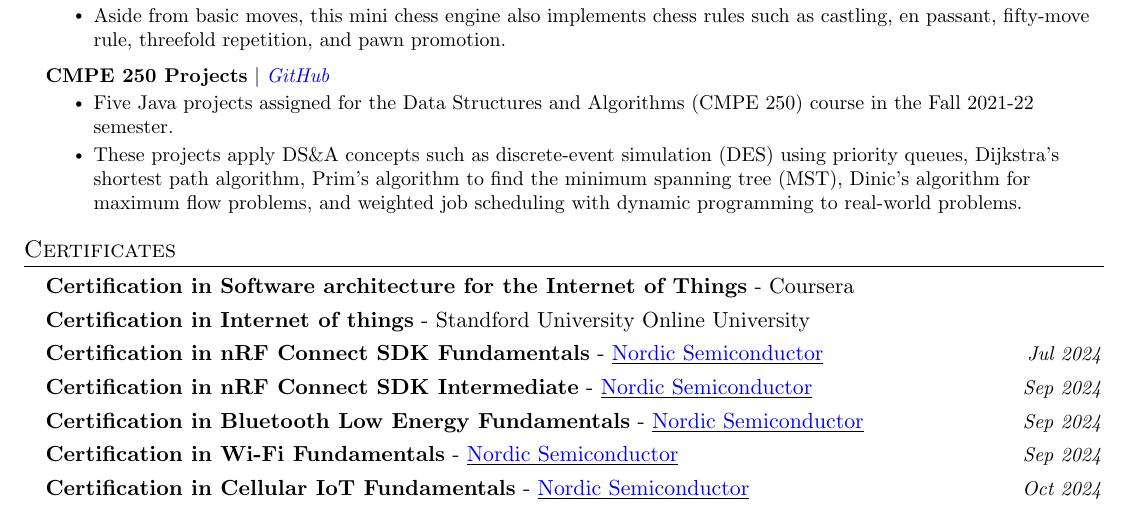
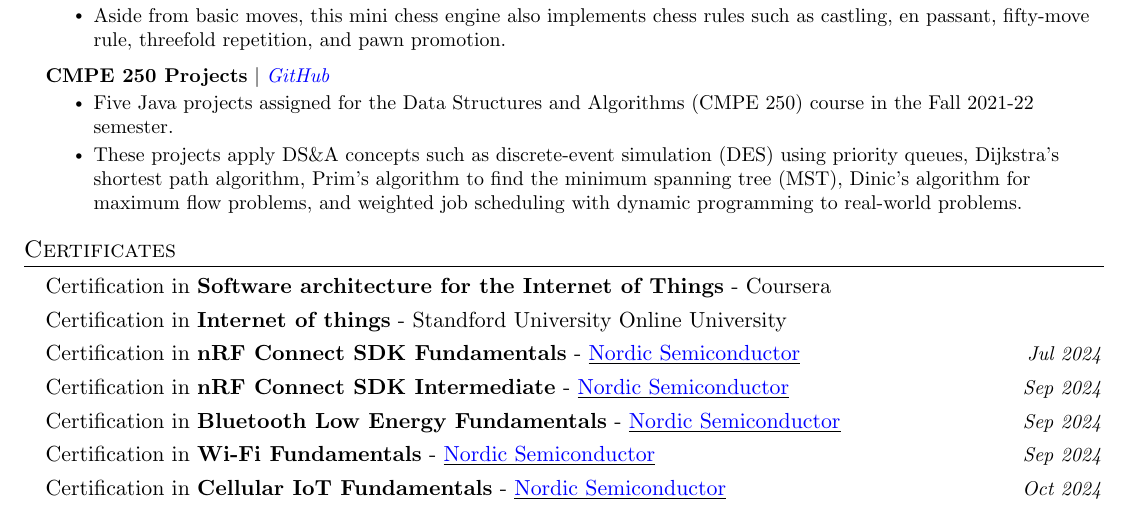
Before and after one commit to ParthSanepara/resume, a LaTeX document (Parth_Sanepara_Sr_Firmware_engineer.tex): part of page 2 of 2, cut so that both start at the same text. Compiled offline with pdfLaTeX.

Commit message:
bold certificate

```diff
--- a/Parth_Sanepara_Sr_Firmware_engineer.tex
+++ b/Parth_Sanepara_Sr_Firmware_engineer.tex
@@ -114,7 +114,7 @@
 %     \end{tabular*}\vspace{-7pt}
 % }
 \newcommand{\resumeCertificateBody}[4]{%
-  \item \textbf{#1} -
+  \item {#1} -
   \ifstrempty{#2}{% If URL is empty, don't create a link
     #3
   }{% If URL is provided, create a link
@@ -397,13 +397,13 @@
 
 \section{Certificates}
 \resumeSubHeadingListStart
-    \resumeCertificateBody{Certification in Software architecture for the Internet of Things}{}{Coursera}{}
-    \resumeCertificateBody{Certification in Internet of things}{}{Standford University Online University}{}
-    \resumeCertificateBody{Certification in nRF Connect SDK Fundamentals}{https://academy.nordicsemi.com/check-certificate/7019A8670F377B1-7019A866AD01C7E-11EFA0106D7401_39/}{Nordic Semiconductor}{Jul 2024}
-    \resumeCertificateBody{Certification in nRF Connect SDK Intermediate}{https://academy.nordicsemi.com/check-certificate/7019A867726D612-7019A8676DADA25-11EFA0106D7401_39/}{Nordic Semiconductor}{Sep 2024}
-    \resumeCertificateBody{Certification in Bluetooth Low Energy Fundamentals}{https://academy.nordicsemi.com/check-certificate/7019A86769CBFAC-7019A866B1CDFA9-11EFA0106D7401_39/}{Nordic Semiconductor}{Sep 2024}
-    \resumeCertificateBody{Certification in Wi-Fi Fundamentals}{https://academy.nordicsemi.com/check-certificate/7019A86770801E5-7019A8676BC0781-11EFA0106D7401_39/}{Nordic Semiconductor}{Sep 2024}
-    \resumeCertificateBody{Certification in Cellular IoT Fundamentals}{https://academy.nordicsemi.com/check-certificate/7019A8670F39C60-7019A866B1D2DCD-11EFA0106D7401_39/}{Nordic Semiconductor}{Oct 2024}
+    \resumeCertificateBody{Certification in \textbf{Software architecture for the Internet of Things}}{}{Coursera}{}
+    \resumeCertificateBody{Certification in \textbf{Internet of things}}{}{Standford University Online University}{}
+    \resumeCertificateBody{Certification in \textbf{nRF Connect SDK Fundamentals}}{https://academy.nordicsemi.com/check-certificate/7019A8670F377B1-7019A866AD01C7E-11EFA0106D7401_39/}{Nordic Semiconductor}{Jul 2024}
+    \resumeCertificateBody{Certification in \textbf{nRF Connect SDK Intermediate}}{https://academy.nordicsemi.com/check-certificate/7019A867726D612-7019A8676DADA25-11EFA0106D7401_39/}{Nordic Semiconductor}{Sep 2024}
+    \resumeCertificateBody{Certification in \textbf{Bluetooth Low Energy Fundamentals}}{https://academy.nordicsemi.com/check-certificate/7019A86769CBFAC-7019A866B1CDFA9-11EFA0106D7401_39/}{Nordic Semiconductor}{Sep 2024}
+    \resumeCertificateBody{Certification in \textbf{Wi-Fi Fundamentals}}{https://academy.nordicsemi.com/check-certificate/7019A86770801E5-7019A8676BC0781-11EFA0106D7401_39/}{Nordic Semiconductor}{Sep 2024}
+    \resumeCertificateBody{Certification in \textbf{Cellular IoT Fundamentals}}{https://academy.nordicsemi.com/check-certificate/7019A8670F39C60-7019A866B1D2DCD-11EFA0106D7401_39/}{Nordic Semiconductor}{Oct 2024}
 \resumeSubHeadingListEnd
 
 
```
Also changed, not shown: Parth_Sanepara_Sr_Firmware_engineer.tex (2 more changed lines).
